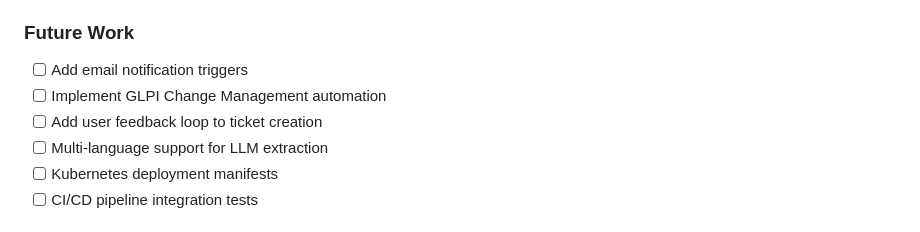
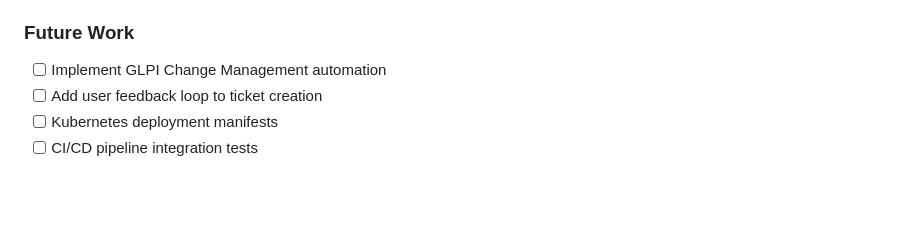
Before and after one commit to Mohamed-bakkali/Click-and-Speak, a Markdown page: README.md, the part around the change. GitHub-like rendering; blank space fills up the shorter version.

Commit message:
Update Future Work section in README.md
Removed completed tasks from the Future Work section.

```diff
--- a/README.md
+++ b/README.md
@@ -226,10 +226,9 @@ Quick checks:
 - Loki storage is ephemeral (no persistent volume configured)
 
 ### Future Work
-- [ ] Add email notification triggers
+
 - [ ] Implement GLPI Change Management automation
 - [ ] Add user feedback loop to ticket creation
-- [ ] Multi-language support for LLM extraction
 - [ ] Kubernetes deployment manifests
 - [ ] CI/CD pipeline integration tests
 
```
